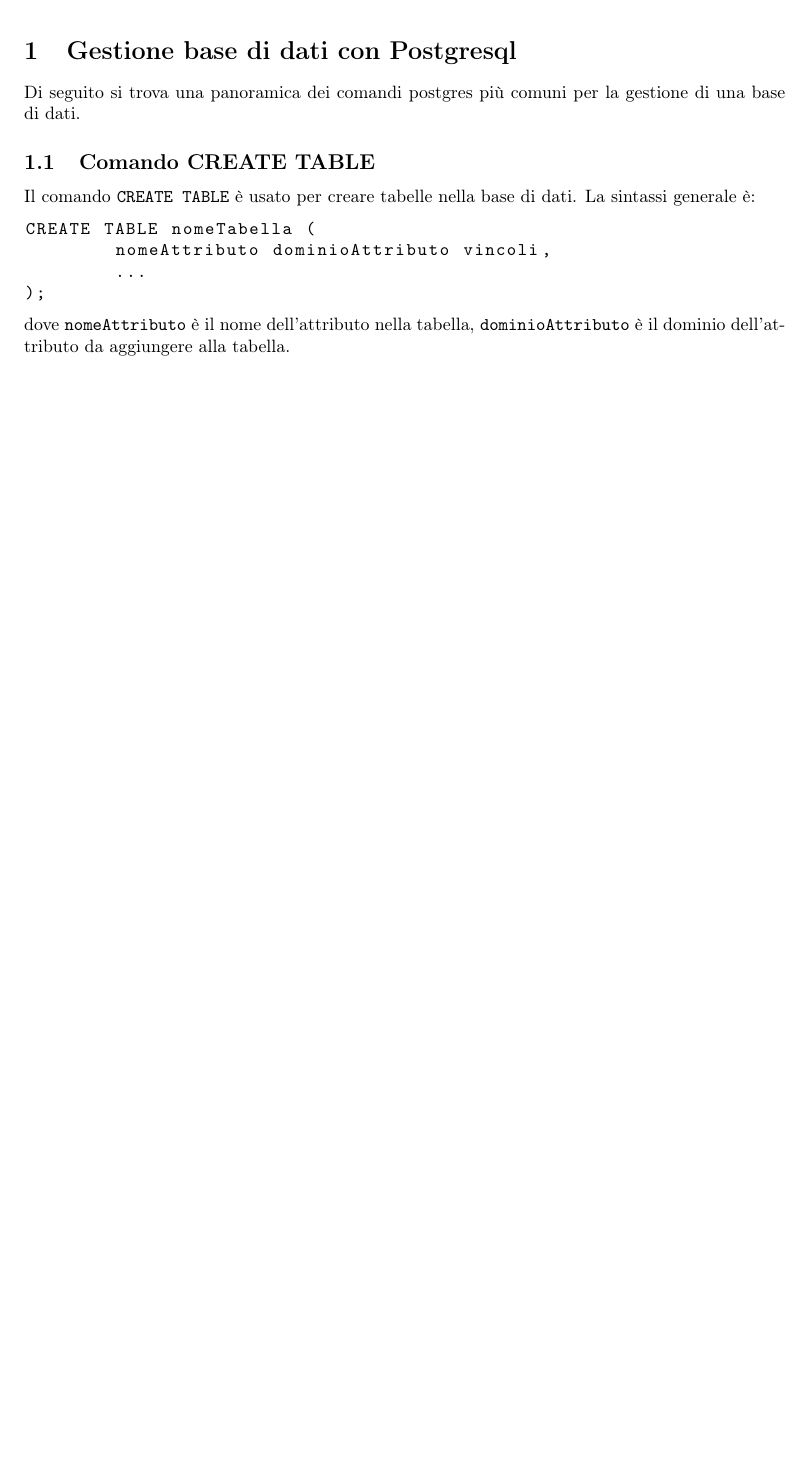
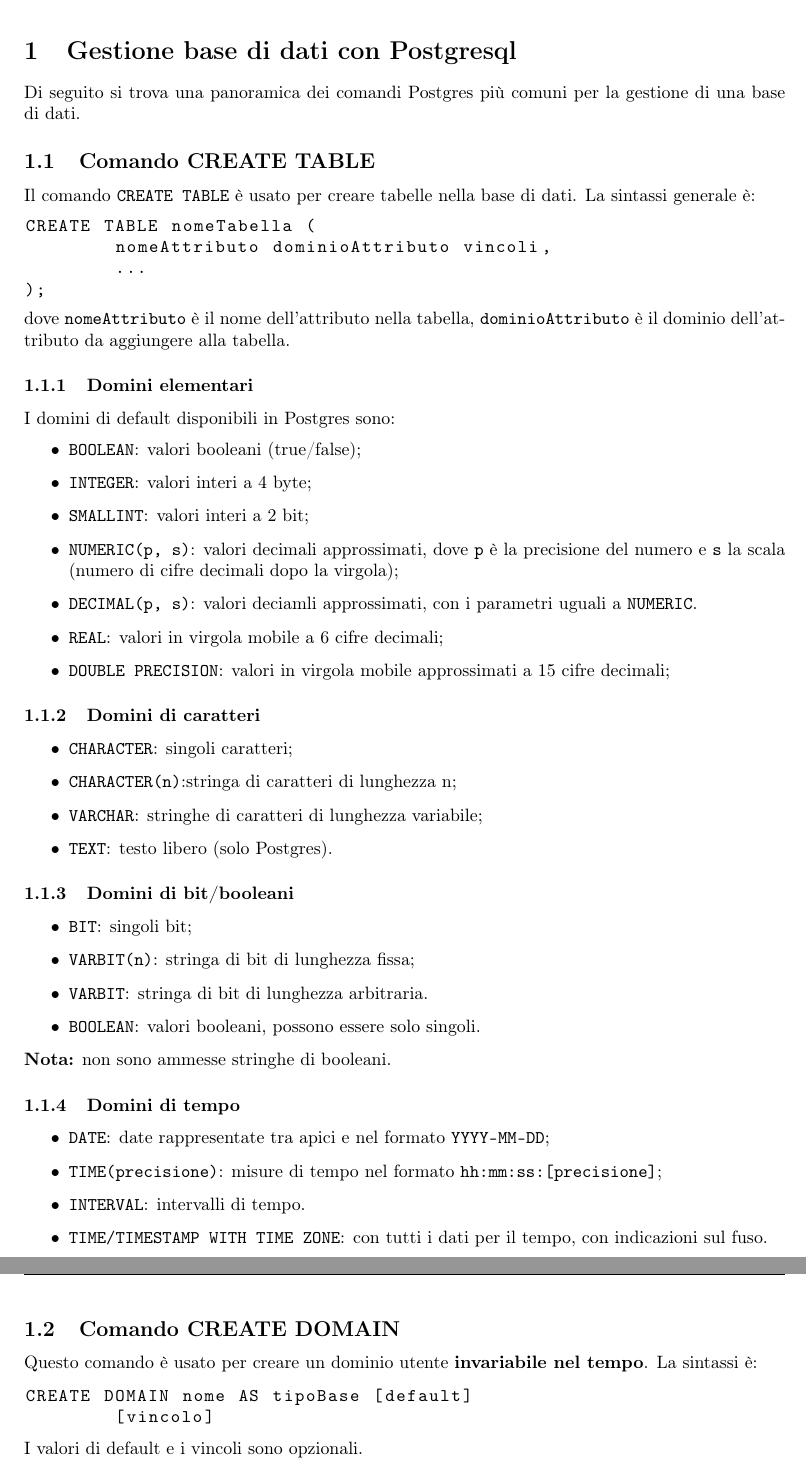
Before and after one commit to sentientmachin3/dispense-info-univr, a LaTeX document (basi-di-dati-lab/basi-lab.tex): part of page 3 of 3 before the commit and two parts of pages 3 and 4 of 4 after it, the two joined at a grey line, cut so that both start at the same text, the shorter picture padded with empty space. Compiled offline with pdfLaTeX.

Commit message:
Ended domains section

```diff
--- a/basi-di-dati-lab/basi-lab.tex
+++ b/basi-di-dati-lab/basi-lab.tex
@@ -46,7 +46,7 @@
 	\newpage
 
 	\section{Gestione base di dati con Postgresql}
-	Di seguito si trova una panoramica dei comandi postgres più comuni per la gestione di una base di dati.
+	Di seguito si trova una panoramica dei comandi Postgres più comuni per la gestione di una base di dati.
 
 	\subsection{Comando CREATE TABLE}
 	Il comando \lstinline{CREATE TABLE} è usato per creare tabelle nella base di dati.
@@ -59,6 +59,51 @@
 	\end{lstlisting}
 	dove \lstinline|nomeAttributo| è il nome dell'attributo nella tabella, \lstinline|dominioAttributo| è il dominio dell'attributo da aggiungere alla tabella.
 
+	\subsubsection{Domini elementari}
+	I domini di default disponibili in Postgres sono:
+	\begin{itemize}
+		\item \lstinline|BOOLEAN|: valori booleani (true/false);
+		\item \lstinline|INTEGER|: valori interi a 4 byte;
+		\item \lstinline|SMALLINT|: valori interi a 2 bit;
+		\item \lstinline|NUMERIC(p, s)|: valori decimali approssimati, dove \lstinline|p| è la precisione del numero e \lstinline|s| la scala (numero di cifre decimali dopo la virgola);
+		\item \lstinline|DECIMAL(p, s)|: valori deciamli approssimati, con i parametri uguali a \lstinline|NUMERIC|.
+		\item \lstinline|REAL|: valori in virgola mobile a 6 cifre decimali;
+		\item \lstinline|DOUBLE PRECISION|: valori in virgola mobile approssimati a 15 cifre decimali;
 
+	\end{itemize}
+
+	\subsubsection{Domini di caratteri}
+	\begin{itemize}
+		\item \lstinline|CHARACTER|: singoli caratteri;
+		\item \lstinline|CHARACTER(n)|:stringa di caratteri di lunghezza n;
+		\item \lstinline|VARCHAR|: stringhe di caratteri di lunghezza variabile;
+		\item \lstinline|TEXT|: testo libero (solo Postgres).
+	\end{itemize}
+
+	\subsubsection{Domini di bit/booleani}
+	\begin{itemize}
+		\item \lstinline|BIT|: singoli bit;
+		\item \lstinline|VARBIT(n)|: stringa di bit di lunghezza fissa;
+		\item \lstinline|VARBIT|: stringa di bit di lunghezza arbitraria.
+		\item \lstinline|BOOLEAN|: valori booleani, possono essere solo singoli.
+	\end{itemize}
+	\textbf{Nota:} non sono ammesse stringhe di booleani.
+
+	\subsubsection{Domini di tempo}
+	\begin{itemize}
+		\item \lstinline|DATE|: date rappresentate tra apici e nel formato \verb|YYYY-MM-DD|;
+		\item \lstinline|TIME(precisione)|: misure di tempo nel formato \verb|hh:mm:ss:[precisione]|;
+		\item \lstinline|INTERVAL|: intervalli di tempo.
+		\item \lstinline|TIME/TIMESTAMP WITH TIME ZONE|: con tutti i dati per il tempo, con indicazioni sul fuso.
+	\end{itemize}
+
+	\subsection{Comando CREATE DOMAIN}
+	Questo comando è usato per creare un dominio utente \textbf{invariabile nel tempo}.
+	La sintassi è:
+	\begin{lstlisting}
+CREATE DOMAIN nome AS tipoBase [default]
+	[vincolo]
+	\end{lstlisting}
+	I valori di default e i vincoli sono opzionali.
 
 \end{document}
```
